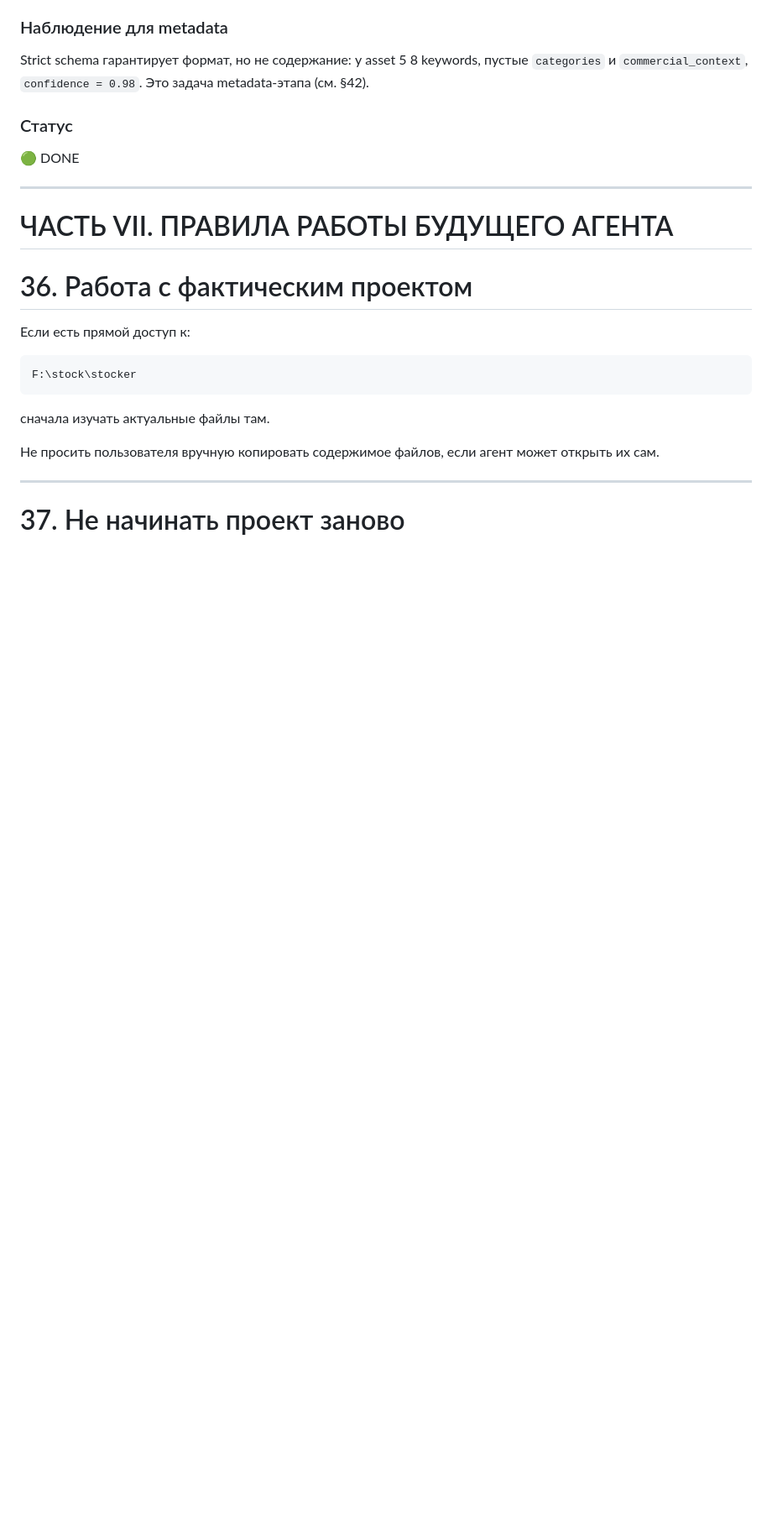
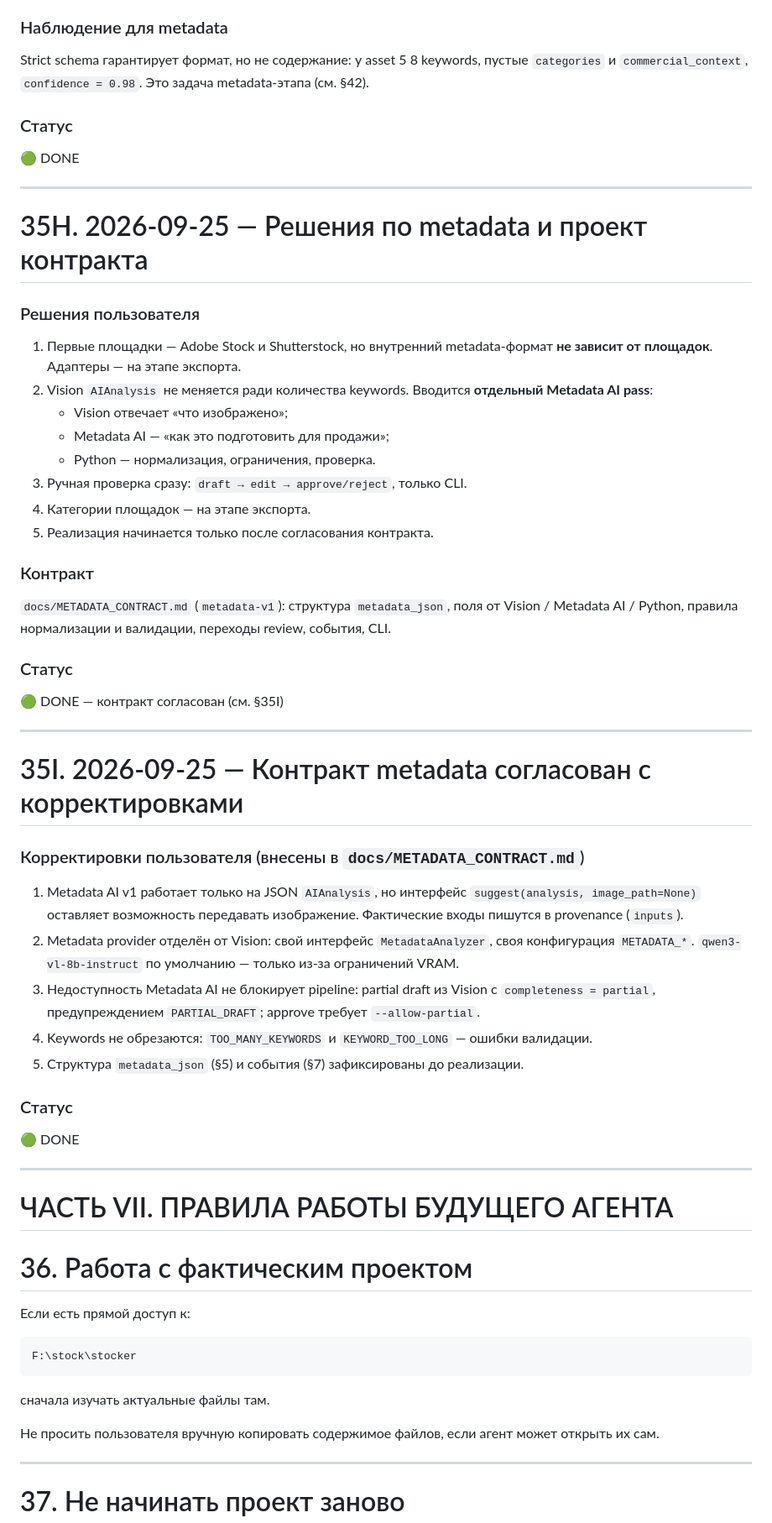
Before and after one commit to egotist713-cmd/stocker, a Markdown page: docs/STOCKER_PROJECT_PASSPORT.md, the part around one of its changes. Shown at 84% size. GitHub-like rendering; blank space fills up the shorter version.

```diff
--- a/docs/STOCKER_PROJECT_PASSPORT.md
+++ b/docs/STOCKER_PROJECT_PASSPORT.md
@@ -1741,6 +1741,56 @@ metadata-этапа (см. §42).
 
 ---
 
+# 35H. 2026-09-25 — Решения по metadata и проект контракта
+
+### Решения пользователя
+
+1. Первые площадки — Adobe Stock и Shutterstock, но внутренний metadata-формат
+   **не зависит от площадок**. Адаптеры — на этапе экспорта.
+2. Vision `AIAnalysis` не меняется ради количества keywords. Вводится
+   **отдельный Metadata AI pass**:
+   - Vision отвечает «что изображено»;
+   - Metadata AI — «как это подготовить для продажи»;
+   - Python — нормализация, ограничения, проверка.
+3. Ручная проверка сразу: `draft → edit → approve/reject`, только CLI.
+4. Категории площадок — на этапе экспорта.
+5. Реализация начинается только после согласования контракта.
+
+### Контракт
+
+`docs/METADATA_CONTRACT.md` (`metadata-v1`): структура `metadata_json`,
+поля от Vision / Metadata AI / Python, правила нормализации и валидации,
+переходы review, события, CLI.
+
+### Статус
+
+🟢 DONE — контракт согласован (см. §35I)
+
+---
+
+# 35I. 2026-09-25 — Контракт metadata согласован с корректировками
+
+### Корректировки пользователя (внесены в `docs/METADATA_CONTRACT.md`)
+
+1. Metadata AI v1 работает только на JSON `AIAnalysis`, но интерфейс
+   `suggest(analysis, image_path=None)` оставляет возможность передавать
+   изображение. Фактические входы пишутся в provenance (`inputs`).
+2. Metadata provider отделён от Vision: свой интерфейс `MetadataAnalyzer`,
+   своя конфигурация `METADATA_*`. `qwen3-vl-8b-instruct` по умолчанию —
+   только из-за ограничений VRAM.
+3. Недоступность Metadata AI не блокирует pipeline: partial draft из Vision с
+   `completeness = partial`, предупреждением `PARTIAL_DRAFT`; approve требует
+   `--allow-partial`.
+4. Keywords не обрезаются: `TOO_MANY_KEYWORDS` и `KEYWORD_TOO_LONG` — ошибки
+   валидации.
+5. Структура `metadata_json` (§5) и события (§7) зафиксированы до реализации.
+
+### Статус
+
+🟢 DONE
+
+---
+
 # ЧАСТЬ VII. ПРАВИЛА РАБОТЫ БУДУЩЕГО АГЕНТА
 
 # 36. Работа с фактическим проектом
```
Also changed, not shown: other parts of docs/STOCKER_PROJECT_PASSPORT.md (+4 -4 lines), docs/METADATA_CONTRACT.md (added, +425 -0 lines).
